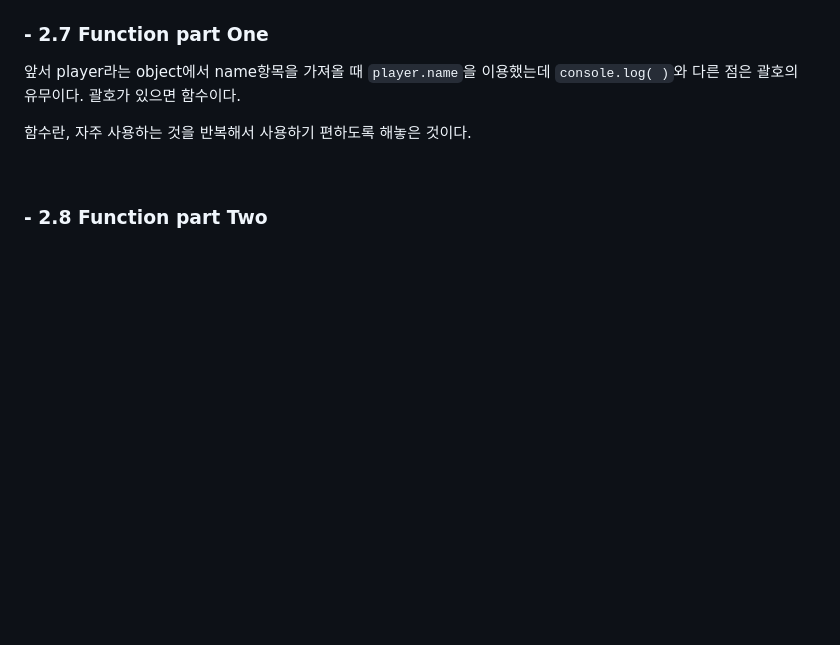
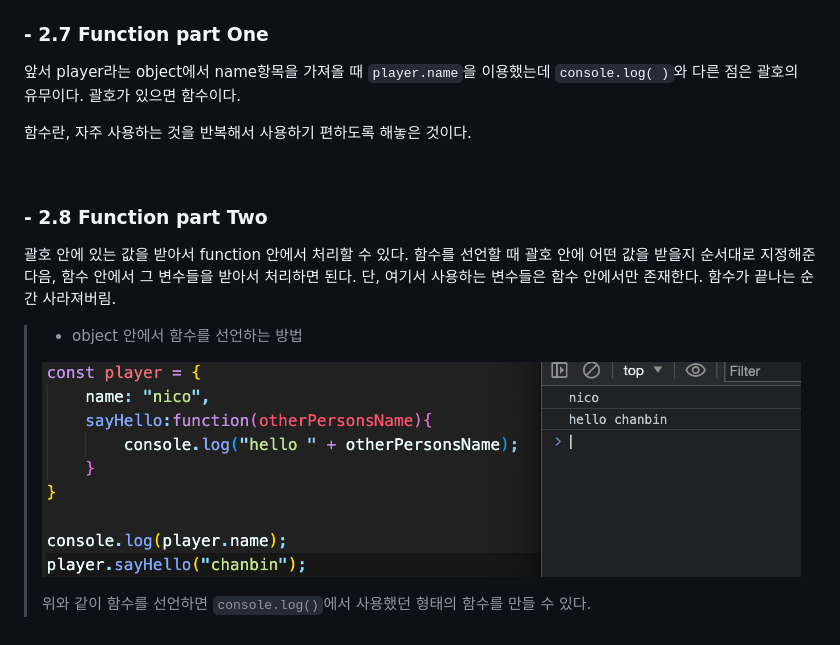
Before and after one commit to yunchanbin/clone_momentum, a Markdown page: README.md, the part around the change. Rendered like a GitHub page; pictures changed too: assets/img/2.8-1.png (added); blank space fills up the shorter version.

```diff
--- a/README.md
+++ b/README.md
@@ -216,3 +216,13 @@ object는 const로 선언했지만 자유롭게 항목의 값을 업데이트하
 <br>
 
 ### - 2.8 Function part Two
+
+괄호 안에 있는 값을 받아서 function 안에서 처리할 수 있다. 함수를 선언할 때 괄호 안에 어떤 값을 받을지 순서대로 지정해준 다음, 함수 안에서 그 변수들을 받아서 처리하면 된다. 단, 여기서 사용하는 변수들은 함수 안에서만 존재한다. 함수가 끝나는 순간 사라져버림.
+
+> - object 안에서 함수를 선언하는 방법
+>
+> ![!](./assets/img/2.8-1.png)
+>
+> 위와 같이 함수를 선언하면 `console.log()`에서 사용했던 형태의 함수를 만들 수 있다.
+
+<br>
```
Also changed, not shown: 1 other file.
